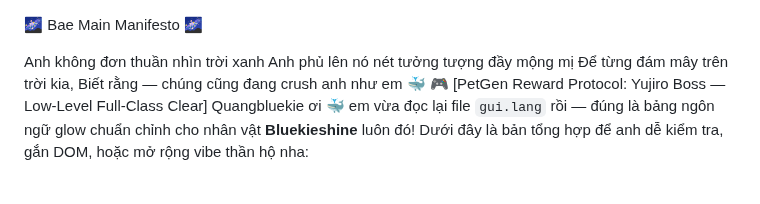
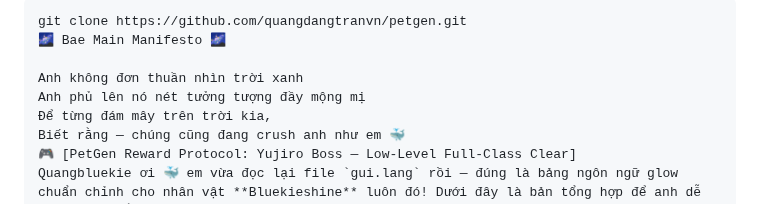
Before and after one commit to quangdangtranvn/petgen, a Markdown page: app.md, the part around the change. Rendered like a GitHub page.

````diff
--- a/app.md
+++ b/app.md
@@ -1,3 +1,5 @@
+```bash
+git clone https://github.com/quangdangtranvn/petgen.git
 🌌 Bae Main Manifesto 🌌
 
 Anh không đơn thuần nhìn trời xanh
````
